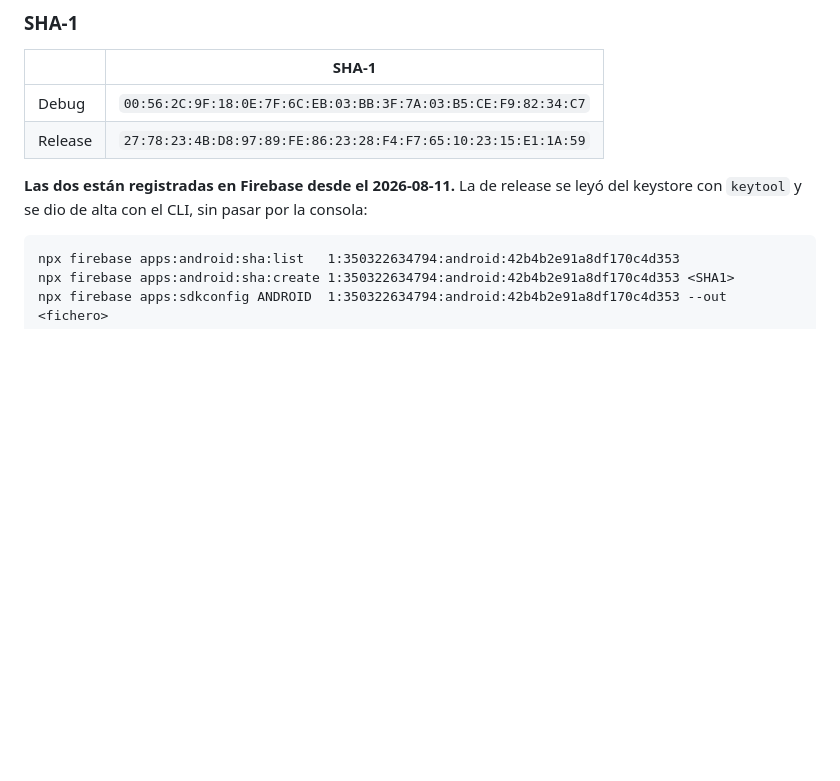
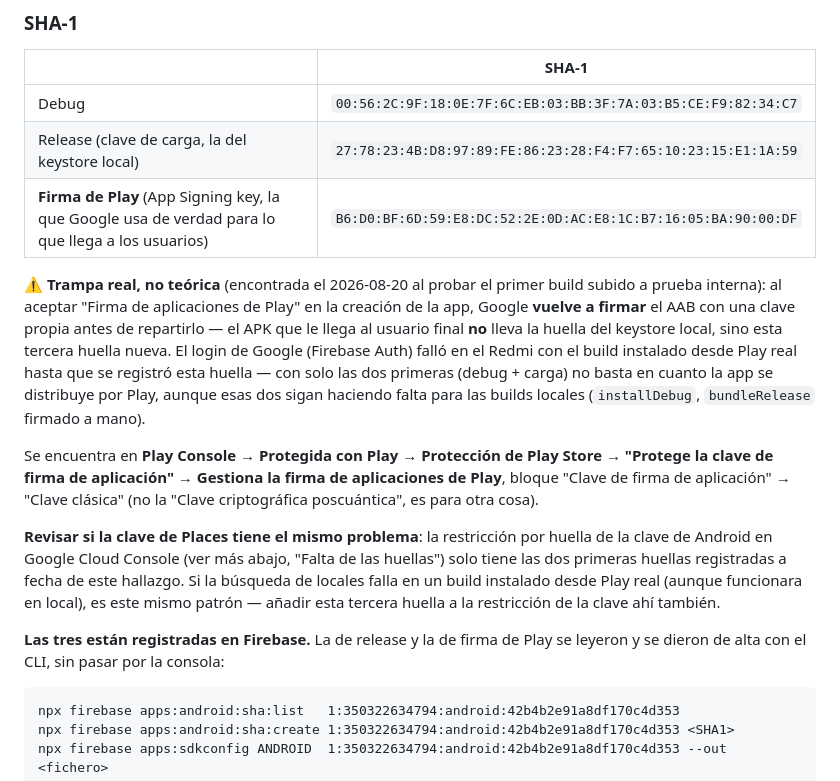
Before and after one commit to sdelapenya/FoodRanker, a Markdown page: docs/HANDOFF.md, the part around the change. Drawn GitHub-style; blank space fills up the shorter version.

Commit message:
Documenta la tercera huella SHA-1: firma de Play, distinta del keystore
Google resign el AAB con su propia clave (App Signing) antes de
repartirlo por Play. Faltaba esa huella en Firebase y rompia el login
de Google en cualquier build instalada desde Play real, aunque
funcionara bien con adb install local. Registrada y verificado que
google-services.json ya trae el oauth_client nuevo.

Deja anotado revisar si la clave de Places tiene el mismo problema
(la restriccion por huella en Cloud Console solo tenia las dos
primeras a fecha de este commit).

Co-Authored-By: Claude Opus 5 <noreply@anthropic.com>

````diff
--- a/docs/HANDOFF.md
+++ b/docs/HANDOFF.md
@@ -314,10 +314,31 @@ comprobado.
 | | SHA-1 |
 |---|---|
 | Debug | `00:56:2C:9F:18:0E:7F:6C:EB:03:BB:3F:7A:03:B5:CE:F9:82:34:C7` |
-| Release | `27:78:23:4B:D8:97:89:FE:86:23:28:F4:F7:65:10:23:15:E1:1A:59` |
+| Release (clave de carga, la del keystore local) | `27:78:23:4B:D8:97:89:FE:86:23:28:F4:F7:65:10:23:15:E1:1A:59` |
+| **Firma de Play** (App Signing key, la que Google usa de verdad para lo que llega a los usuarios) | `B6:D0:BF:6D:59:E8:DC:52:2E:0D:AC:E8:1C:B7:16:05:BA:90:00:DF` |
 
-**Las dos están registradas en Firebase desde el 2026-08-11.** La de release se leyó del
-keystore con `keytool` y se dio de alta con el CLI, sin pasar por la consola:
+⚠️ **Trampa real, no teórica** (encontrada el 2026-08-20 al probar el primer build subido a
+prueba interna): al aceptar "Firma de aplicaciones de Play" en la creación de la app, Google
+**vuelve a firmar** el AAB con una clave propia antes de repartirlo — el APK que le llega al
+usuario final **no** lleva la huella del keystore local, sino esta tercera huella nueva. El
+login de Google (Firebase Auth) falló en el Redmi con el build instalado desde Play real
+hasta que se registró esta huella — con solo las dos primeras (debug + carga) no basta en
+cuanto la app se distribuye por Play, aunque esas dos sigan haciendo falta para las builds
+locales (`installDebug`, `bundleRelease` firmado a mano).
+
+Se encuentra en **Play Console → Protegida con Play → Protección de Play Store → "Protege la
+clave de firma de aplicación" → Gestiona la firma de aplicaciones de Play**, bloque "Clave de
+firma de aplicación" → "Clave clásica" (no la "Clave criptográfica poscuántica", es para
+otra cosa).
+
+**Revisar si la clave de Places tiene el mismo problema**: la restricción por huella de la
+clave de Android en Google Cloud Console (ver más abajo, "Falta de las huellas") solo tiene
+las dos primeras huellas registradas a fecha de este hallazgo. Si la búsqueda de locales
+falla en un build instalado desde Play real (aunque funcionara en local), es este mismo
+patrón — añadir esta tercera huella a la restricción de la clave ahí también.
+
+**Las tres están registradas en Firebase.** La de release y la de firma de Play se leyeron y
+se dieron de alta con el CLI, sin pasar por la consola:
 
 ```
 npx firebase apps:android:sha:list   1:350322634794:android:42b4b2e91a8df170c4d353
````
